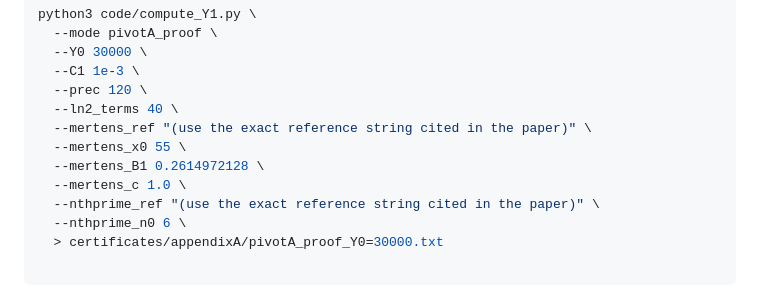
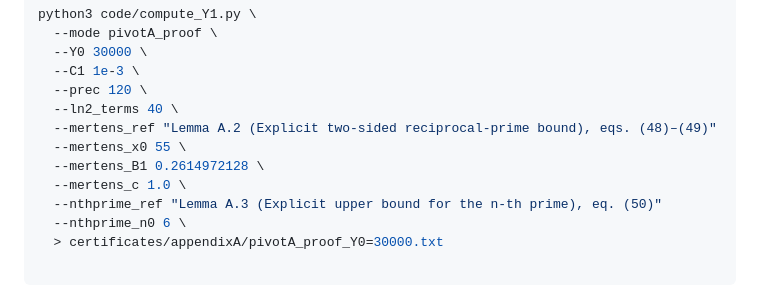
Before and after one commit to beautiful-numbers/lehmer-pivot-certificates, a Markdown page: README.md, the part around the change. GitHub-like rendering.

```diff
--- a/README.md
+++ b/README.md
@@ -138,11 +138,11 @@ python3 code/compute_Y1.py \
   --C1 1e-3 \
   --prec 120 \
   --ln2_terms 40 \
-  --mertens_ref "(use the exact reference string cited in the paper)" \
+  --mertens_ref "Lemma A.2 (Explicit two-sided reciprocal-prime bound), eqs. (48)–(49)"
   --mertens_x0 55 \
   --mertens_B1 0.2614972128 \
   --mertens_c 1.0 \
-  --nthprime_ref "(use the exact reference string cited in the paper)" \
+  --nthprime_ref "Lemma A.3 (Explicit upper bound for the n-th prime), eq. (50)"
   --nthprime_n0 6 \
   > certificates/appendixA/pivotA_proof_Y0=30000.txt
 
```
